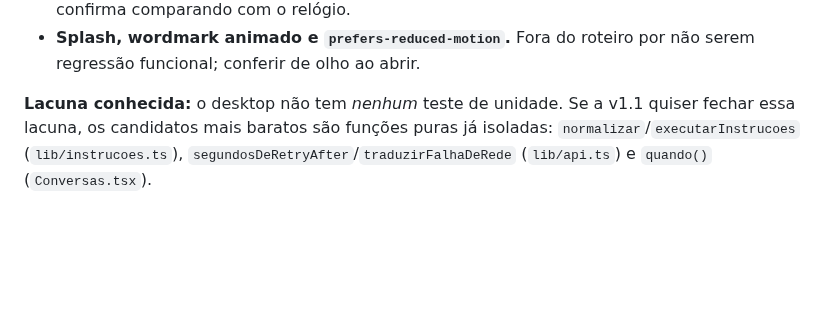
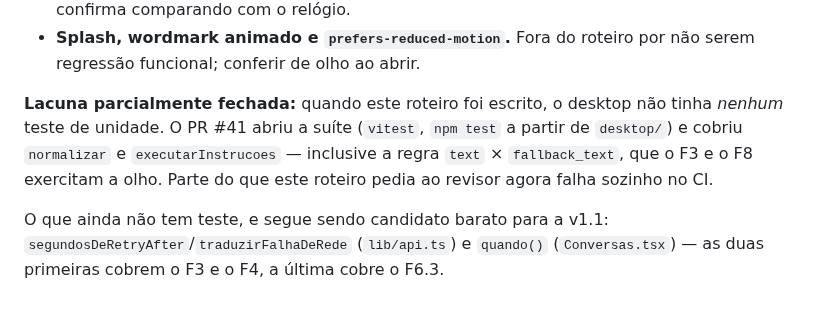
Before and after one commit to marcusviniciusend/shogun, a Markdown page: docs/roteiro-regressao-v1.md, the part around the change. Drawn GitHub-style; blank space fills up the shorter version.

Commit message:
docs(desktop): a lacuna de teste do roteiro foi parcialmente fechada
O roteiro afirmava que o desktop nao tinha nenhum teste de unidade. O PR #41
abriu a suite e cobriu normalizar e executarInstrucoes, inclusive a regra
text x fallback_text que o F3 e o F8 exercitam a olho — parte do que o
roteiro pedia ao revisor agora falha sozinho no CI.

Os candidatos que sobraram (api.ts e Conversas.tsx) ficaram anotados com o
fluxo que cada um cobriria.

Co-Authored-By: Claude Opus 5 (1M context) <noreply@anthropic.com>
Claude-Session: https://claude.ai/code/session_01MVYtvB5WX7Sbje5LfSTFQf

```diff
--- a/docs/roteiro-regressao-v1.md
+++ b/docs/roteiro-regressao-v1.md
@@ -291,8 +291,13 @@ o roteiro acima verifica:
 - **Splash, wordmark animado e `prefers-reduced-motion`.** Fora do roteiro por
   não serem regressão funcional; conferir de olho ao abrir.
 
-**Lacuna conhecida:** o desktop não tem *nenhum* teste de unidade. Se a v1.1
-quiser fechar essa lacuna, os candidatos mais baratos são funções puras já
-isoladas: `normalizar`/`executarInstrucoes` (`lib/instrucoes.ts`),
+**Lacuna parcialmente fechada:** quando este roteiro foi escrito, o desktop não
+tinha *nenhum* teste de unidade. O PR #41 abriu a suíte (`vitest`, `npm test` a
+partir de `desktop/`) e cobriu `normalizar` e `executarInstrucoes` — inclusive a
+regra `text` × `fallback_text`, que o F3 e o F8 exercitam a olho. Parte do que
+este roteiro pedia ao revisor agora falha sozinho no CI.
+
+O que ainda não tem teste, e segue sendo candidato barato para a v1.1:
 `segundosDeRetryAfter`/`traduzirFalhaDeRede` (`lib/api.ts`) e `quando()`
-(`Conversas.tsx`).
+(`Conversas.tsx`) — as duas primeiras cobrem o F3 e o F4, a última cobre o
+F6.3.
```
